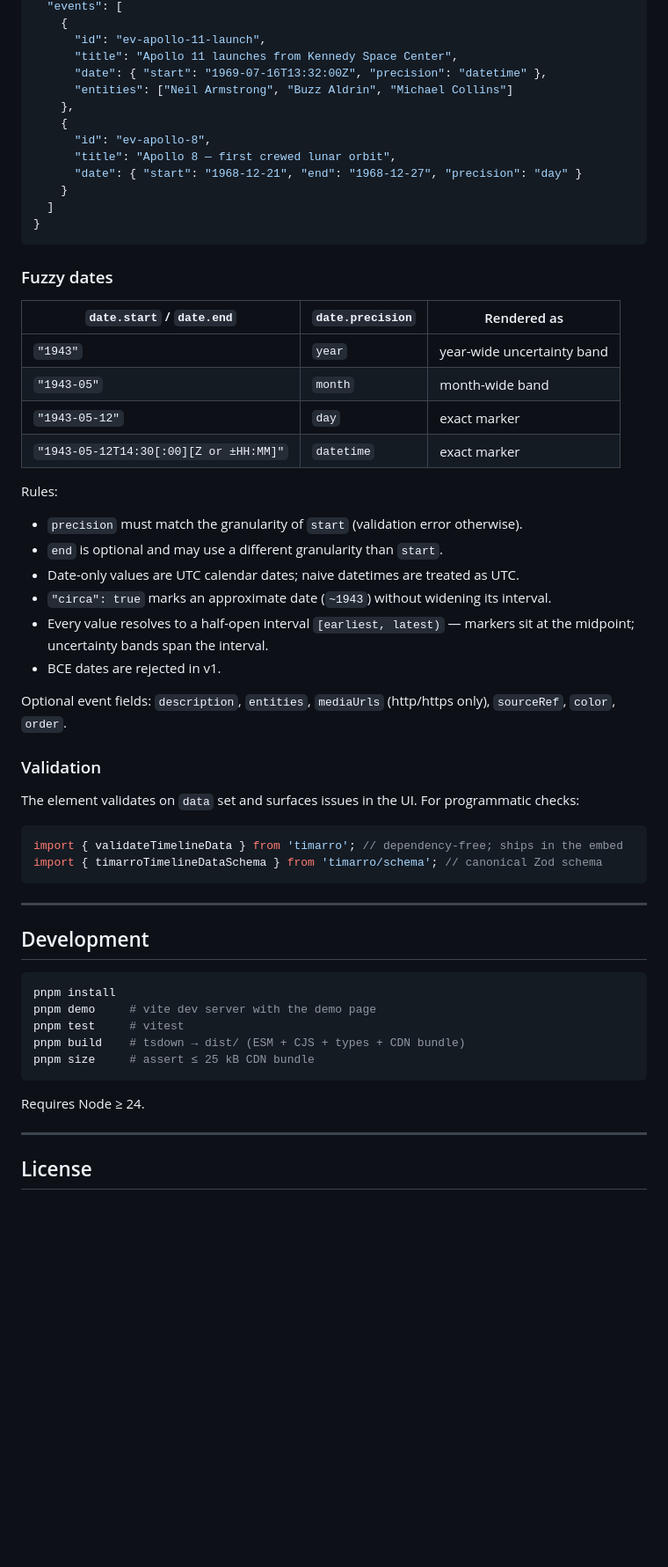
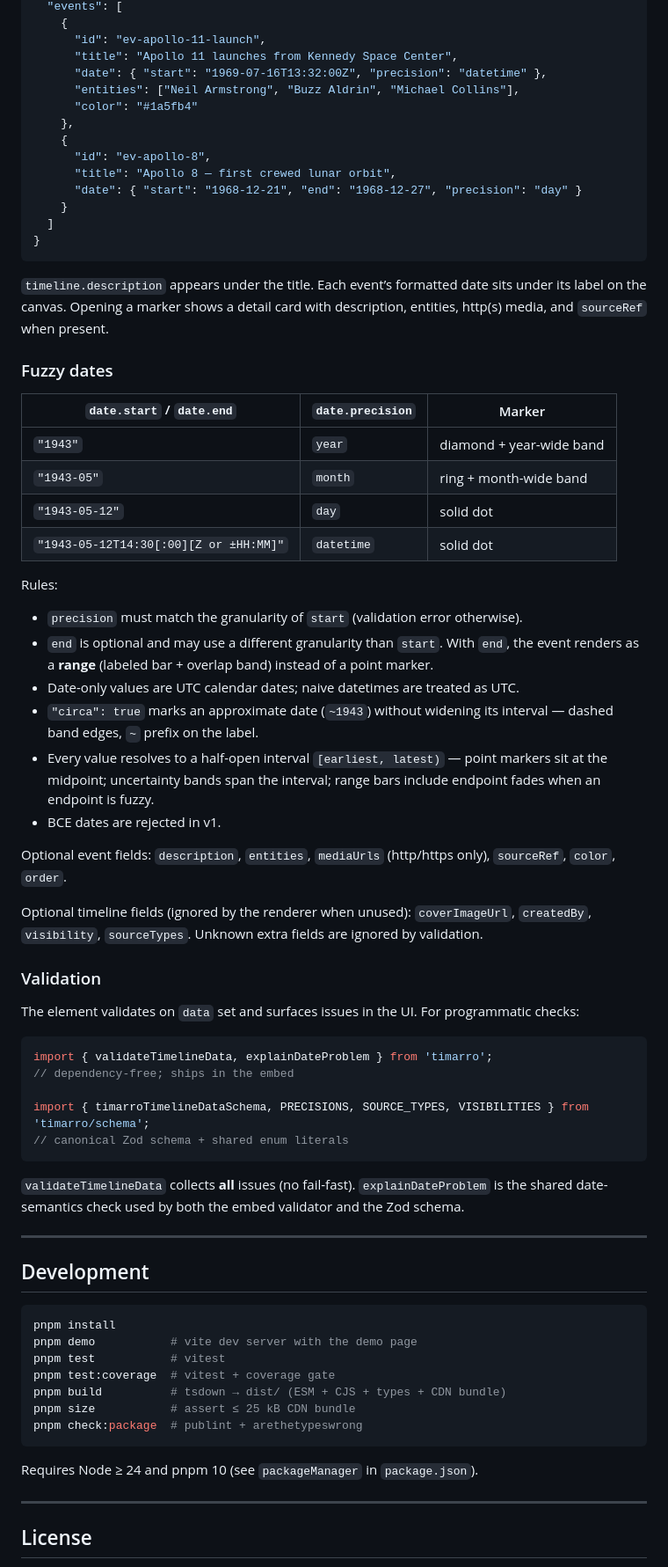
Before and after one commit to martinpraha6/timarro, a Markdown page: README.md, the part around one of its changes. Shown at 88% size. Drawn GitHub-style; blank space fills up the shorter version.

Commit message:
docs: expand README for package surface, ranges, and validation
Co-authored-by: Cursor <cursoragent@cursor.com>

````diff
--- a/README.md
+++ b/README.md
@@ -179,7 +200,8 @@ Shape: `{ timeline, events }`. Full types live in `timarro`; the canonical Zod s
       "id": "ev-apollo-11-launch",
       "title": "Apollo 11 launches from Kennedy Space Center",
       "date": { "start": "1969-07-16T13:32:00Z", "precision": "datetime" },
-      "entities": ["Neil Armstrong", "Buzz Aldrin", "Michael Collins"]
+      "entities": ["Neil Armstrong", "Buzz Aldrin", "Michael Collins"],
+      "color": "#1a5fb4"
     },
     {
       "id": "ev-apollo-8",
@@ -190,34 +212,43 @@ Shape: `{ timeline, events }`. Full types live in `timarro`; the canonical Zod s
 }
 ```
 
+`timeline.description` appears under the title. Each event’s formatted date sits under its label on the canvas. Opening a marker shows a detail card with description, entities, http(s) media, and `sourceRef` when present.
+
 ### Fuzzy dates
 
-| `date.start` / `date.end`              | `date.precision` | Rendered as                |
-| -------------------------------------- | ---------------- | -------------------------- |
-| `"1943"`                               | `year`           | year-wide uncertainty band |
-| `"1943-05"`                            | `month`          | month-wide band            |
-| `"1943-05-12"`                         | `day`            | exact marker               |
-| `"1943-05-12T14:30[:00][Z or ±HH:MM]"` | `datetime`       | exact marker               |
+| `date.start` / `date.end`              | `date.precision` | Marker                   |
+| -------------------------------------- | ---------------- | ------------------------ |
+| `"1943"`                               | `year`           | diamond + year-wide band |
+| `"1943-05"`                            | `month`          | ring + month-wide band   |
+| `"1943-05-12"`                         | `day`            | solid dot                |
+| `"1943-05-12T14:30[:00][Z or ±HH:MM]"` | `datetime`       | solid dot                |
 
 Rules:
 
 - `precision` must match the granularity of `start` (validation error otherwise).
-- `end` is optional and may use a different granularity than `start`.
+- `end` is optional and may use a different granularity than `start`. With `end`, the event renders as a **range** (labeled bar + overlap band) instead of a point marker.
 - Date-only values are UTC calendar dates; naive datetimes are treated as UTC.
-- `"circa": true` marks an approximate date (`~1943`) without widening its interval.
-- Every value resolves to a half-open interval `[earliest, latest)` — markers sit at the midpoint; uncertainty bands span the interval.
+- `"circa": true` marks an approximate date (`~1943`) without widening its interval — dashed band edges, `~` prefix on the label.
+- Every value resolves to a half-open interval `[earliest, latest)` — point markers sit at the midpoint; uncertainty bands span the interval; range bars include endpoint fades when an endpoint is fuzzy.
 - BCE dates are rejected in v1.
 
 Optional event fields: `description`, `entities`, `mediaUrls` (http/https only), `sourceRef`, `color`, `order`.
+
+Optional timeline fields (ignored by the renderer when unused): `coverImageUrl`, `createdBy`, `visibility`, `sourceTypes`. Unknown extra fields are ignored by validation.
 
 ### Validation
 
 The element validates on `data` set and surfaces issues in the UI. For programmatic checks:
 
 ```ts
-import { validateTimelineData } from 'timarro'; // dependency-free; ships in the embed
-import { timarroTimelineDataSchema } from 'timarro/schema'; // canonical Zod schema
+import { validateTimelineData, explainDateProblem } from 'timarro';
+// dependency-free; ships in the embed
+
+import { timarroTimelineDataSchema, PRECISIONS, SOURCE_TYPES, VISIBILITIES } from 'timarro/schema';
+// canonical Zod schema + shared enum literals
 ```
+
+`validateTimelineData` collects **all** issues (no fail-fast). `explainDateProblem` is the shared date-semantics check used by both the embed validator and the Zod schema.
 
 ---
 
@@ -225,13 +256,15 @@ import { timarroTimelineDataSchema } from 'timarro/schema'; // canonical Zod sch
 
 ```bash
 pnpm install
-pnpm demo     # vite dev server with the demo page
-pnpm test     # vitest
-pnpm build    # tsdown → dist/ (ESM + CJS + types + CDN bundle)
-pnpm size     # assert ≤ 25 kB CDN bundle
+pnpm demo           # vite dev server with the demo page
+pnpm test           # vitest
+pnpm test:coverage  # vitest + coverage gate
+pnpm build          # tsdown → dist/ (ESM + CJS + types + CDN bundle)
+pnpm size           # assert ≤ 25 kB CDN bundle
+pnpm check:package  # publint + arethetypeswrong
 ```
 
-Requires Node ≥ 24.
+Requires Node ≥ 24 and pnpm 10 (see `packageManager` in `package.json`).
 
 ---
 
````
Also changed, not shown: other parts of README.md (+39 -18 lines).
